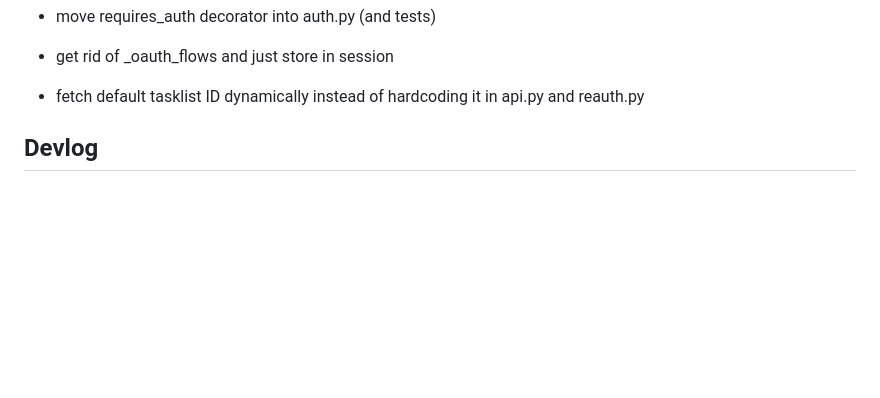
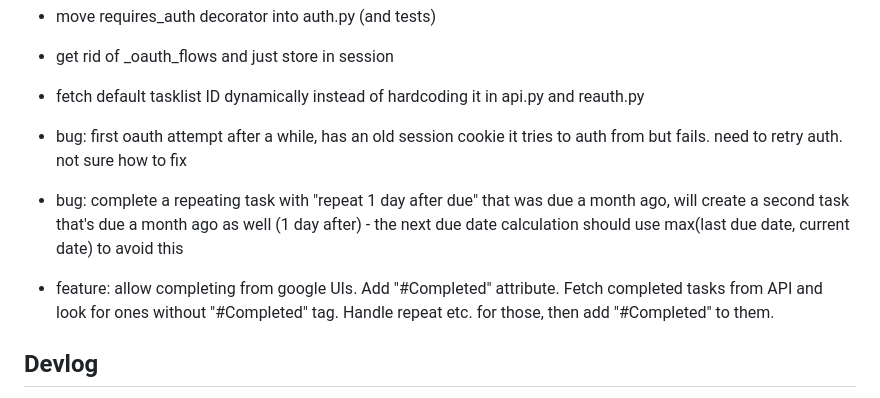
Before and after one commit to karagenit/todo, a Markdown page: DEVLOG.md, the part around the change. Drawn GitHub-style; blank space fills up the shorter version.

Commit message:
Add TODOs

```diff
--- a/DEVLOG.md
+++ b/DEVLOG.md
@@ -42,6 +42,10 @@ T: Time in Minutes
 - move requires_auth decorator into auth.py (and tests)
 - get rid of _oauth_flows and just store in session
 - fetch default tasklist ID dynamically instead of hardcoding it in api.py and reauth.py
+
+- bug: first oauth attempt after a while, has an old session cookie it tries to auth from but fails. need to retry auth. not sure how to fix
+- bug: complete a repeating task with "repeat 1 day after due" that was due a month ago, will create a second task that's due a month ago as well (1 day after) - the next due date calculation should use max(last due date, current date) to avoid this
+- feature: allow completing from google UIs. Add "#Completed" attribute. Fetch completed tasks from API and look for ones without "#Completed" tag. Handle repeat etc. for those, then add "#Completed" to them.
 
 ## Devlog
 
```
